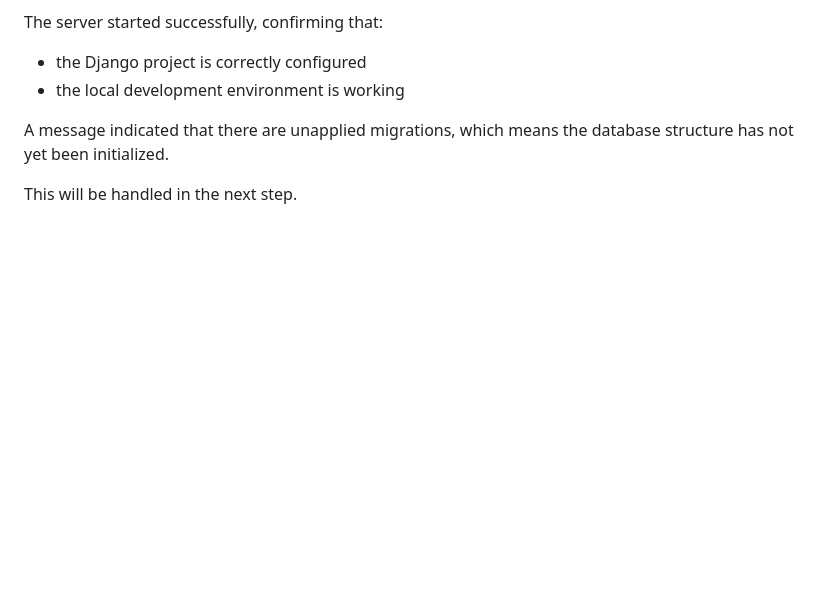
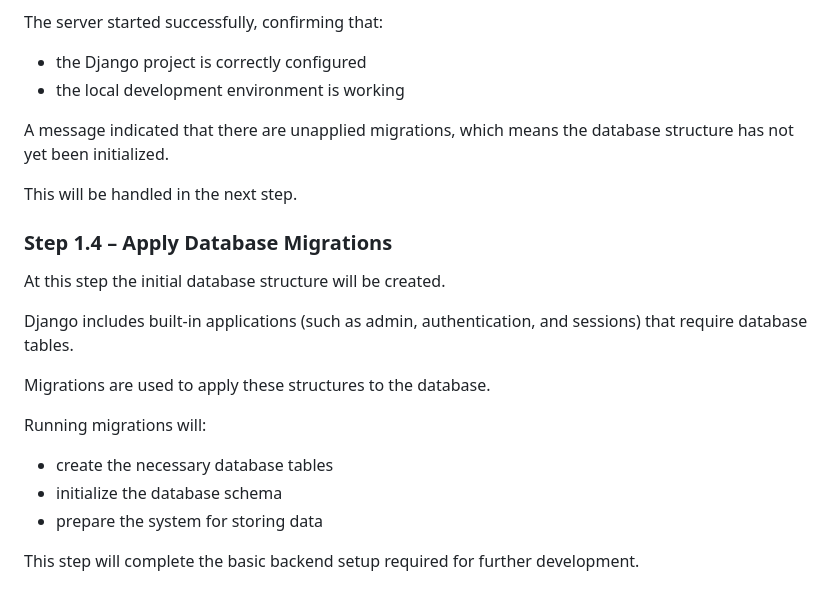
Before and after one commit to AgaKub/ticketing-app, a Markdown page: docs/development-log.md, the part around the change. Rendered like a GitHub page; blank space fills up the shorter version.

Commit message:
Document Step 1.4 database migrations

```diff
--- a/docs/development-log.md
+++ b/docs/development-log.md
@@ -144,3 +144,19 @@ The server started successfully, confirming that:
 A message indicated that there are unapplied migrations, which means the database structure has not yet been initialized.
 
 This will be handled in the next step.
+
+### Step 1.4 – Apply Database Migrations
+
+At this step the initial database structure will be created.
+
+Django includes built-in applications (such as admin, authentication, and sessions) that require database tables.
+
+Migrations are used to apply these structures to the database.
+
+Running migrations will:
+
+- create the necessary database tables
+- initialize the database schema
+- prepare the system for storing data
+
+This step will complete the basic backend setup required for further development.
```
